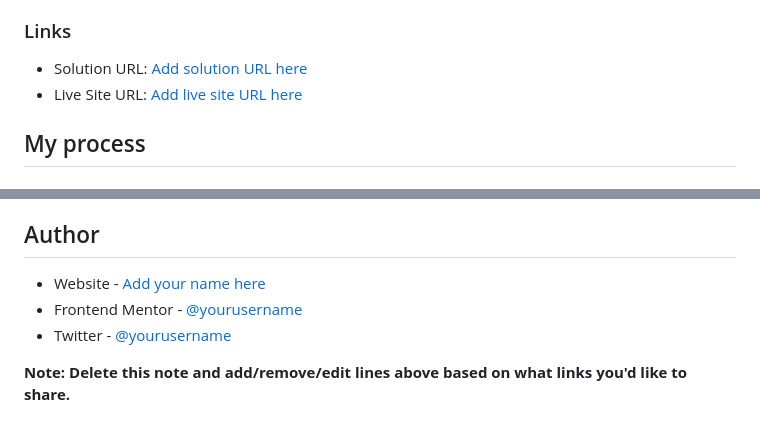
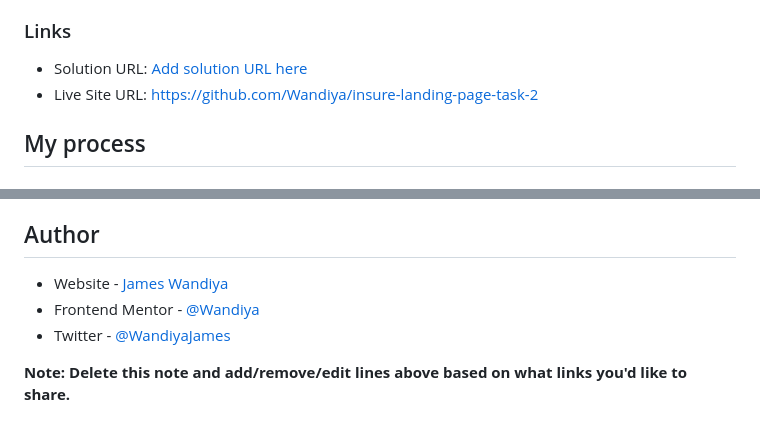
Before and after one commit to Wandiya/insure-landing-page-task-2, a Markdown page: README..md, 2 parts joined by grey strips. GitHub-like rendering.

Commit message:
live site and social accounts

```diff
--- a/README..md
+++ b/README..md
@@ -42,7 +42,8 @@ Then crop/optimize/edit your image however you like, add it to your project, and
 ### Links
 
 - Solution URL: [Add solution URL here](https://your-solution-url.com)
-- Live Site URL: [Add live site URL here](https://your-live-site-url.com)
+- Live Site URL: [https://github.com/Wandiya/insure-landing-page-task-2
+](https://your-live-site-url.com)
 
 ## My process
 
@@ -98,9 +99,9 @@ Use this section to outline areas that you want to continue focusing on in futur
 
 ## Author
 
-- Website - [Add your name here](https://www.your-site.com)
-- Frontend Mentor - [@yourusername](https://www.frontendmentor.io/profile/yourusername)
-- Twitter - [@yourusername](https://www.twitter.com/yourusername)
+- Website - [James Wandiya](https://www.your-site.com)
+- Frontend Mentor - [@Wandiya](https://www.frontendmentor.io/profile/yourusername)
+- Twitter - [@WandiyaJames](https://www.twitter.com/yourusername)
 
 **Note: Delete this note and add/remove/edit lines above based on what links you'd like to share.**
 
```
